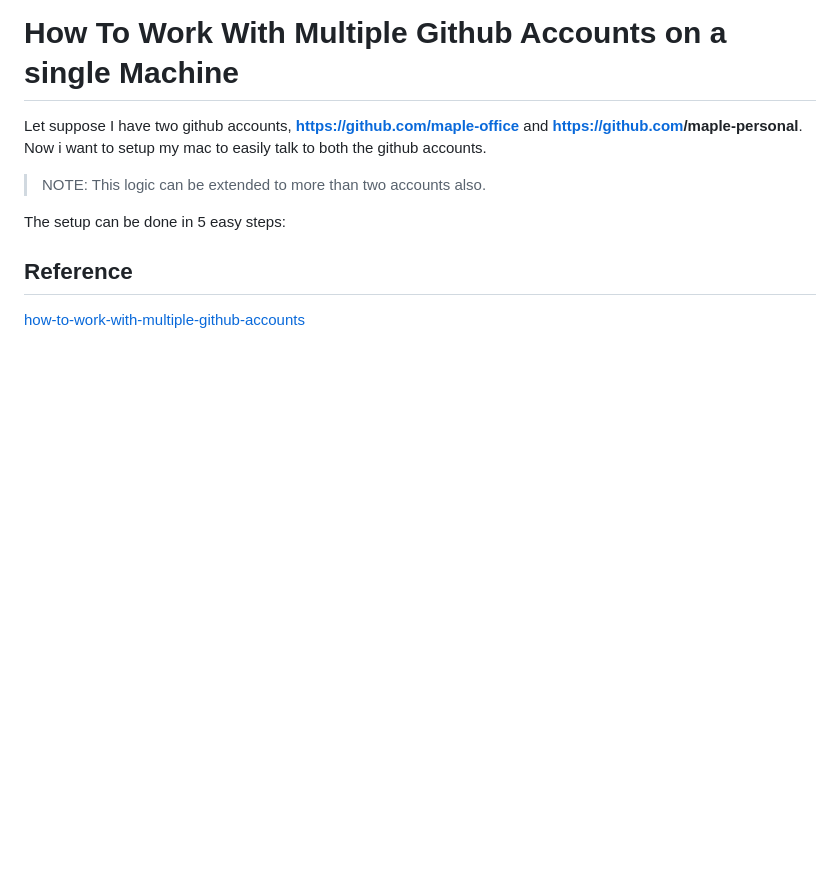
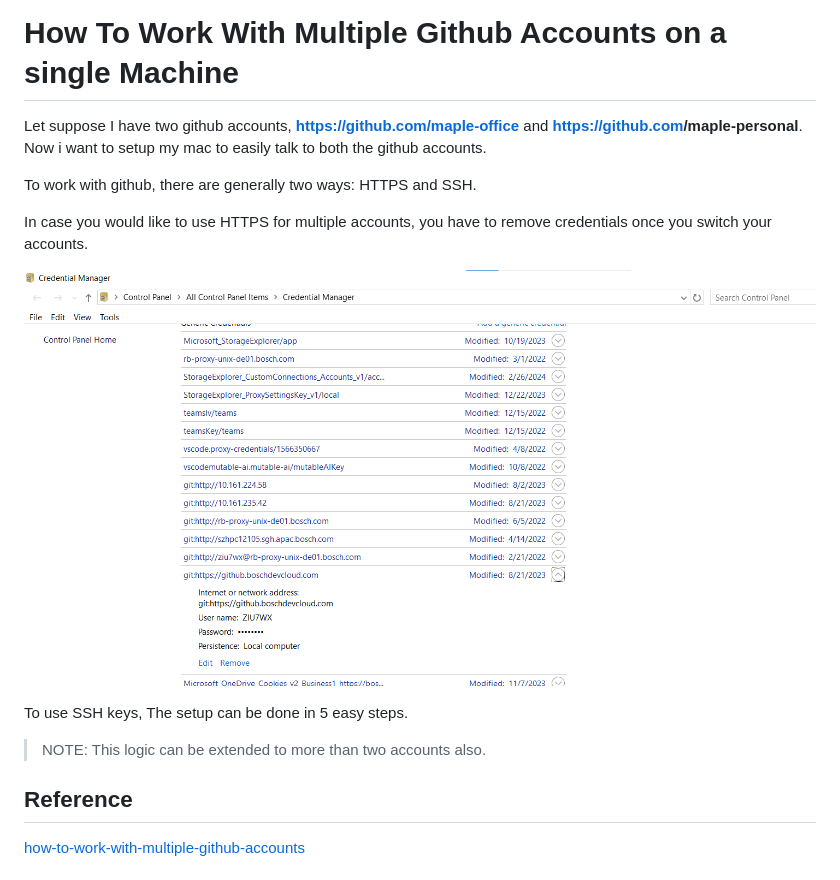
Before and after one commit to maple24/Notes, a Markdown page: Git/HowTOWorkWithMultipleAccounts.md, the part around the change. GitHub-like rendering; pictures changed too: Git/assets/windows_credential.png (added); blank space fills up the shorter version.

Commit message:
update git

```diff
--- a/Git/HowTOWorkWithMultipleAccounts.md
+++ b/Git/HowTOWorkWithMultipleAccounts.md
@@ -2,9 +2,15 @@
 
 Let suppose I have two github accounts, **<https://github.com/maple-office>** and **<https://github.com>/maple-personal**. Now i want to setup my mac to easily talk to both the github accounts.
 
+To work with github, there are generally two ways: HTTPS and SSH.
+
+In case you would like to use HTTPS for multiple accounts, you have to remove credentials once you switch your accounts.
+
+![windows credential manager](assets/windows_credential.png)
+
+To use SSH keys, The setup can be done in 5 easy steps.
+
 > NOTE: This logic can be extended to more than two accounts also.
-
-The setup can be done in 5 easy steps:
 
 ## Reference
 
```
Also changed, not shown: 1 other file.
